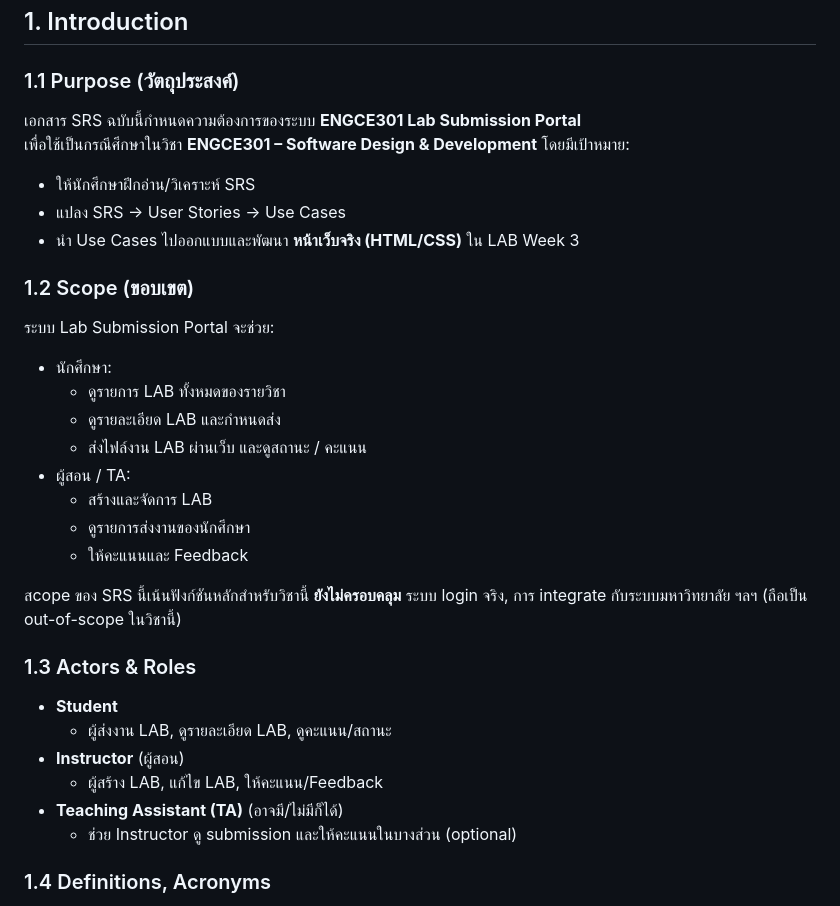
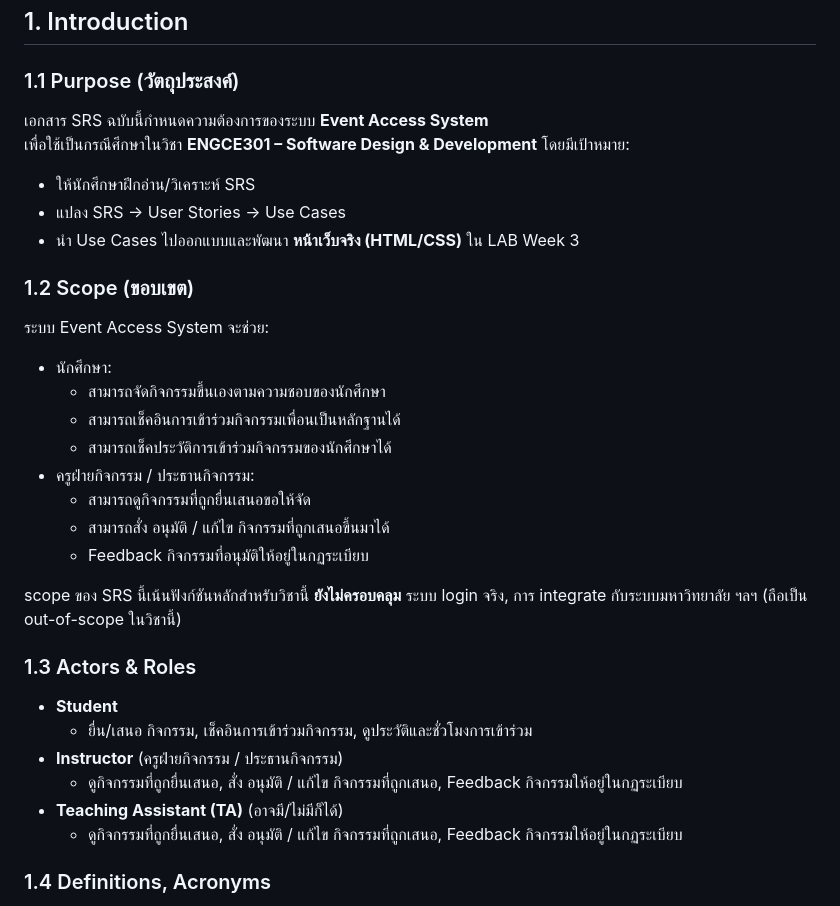
Before and after one commit to SoftwareDesign68-Team4/engce301-team-cpeno4, a Markdown page: engce301_Lab3_Web/LAB3_SRS.md, the part around the change. GitHub-like rendering.

Commit message:
เพิ่ม Actors & Roles

```diff
--- a/engce301_Lab3_Web/LAB3_SRS.md
+++ b/engce301_Lab3_Web/LAB3_SRS.md
@@ -3,7 +3,7 @@
 ## 1. Introduction
 
 ### 1.1 Purpose (วัตถุประสงค์)
-เอกสาร SRS ฉบับนี้กำหนดความต้องการของระบบ **ENGCE301 Lab Submission Portal**
+เอกสาร SRS ฉบับนี้กำหนดความต้องการของระบบ **Event Access System**
 เพื่อใช้เป็นกรณีศึกษาในวิชา **ENGCE301 – Software Design & Development** โดยมีเป้าหมาย:
 
 - ให้นักศึกษาฝึกอ่าน/วิเคราะห์ SRS
@@ -11,27 +11,27 @@
 - นำ Use Cases ไปออกแบบและพัฒนา **หน้าเว็บจริง (HTML/CSS)** ใน LAB Week 3
 
 ### 1.2 Scope (ขอบเขต)
-ระบบ Lab Submission Portal จะช่วย:
+ระบบ Event Access System จะช่วย:
 
 - นักศึกษา:
-  - ดูรายการ LAB ทั้งหมดของรายวิชา
-  - ดูรายละเอียด LAB และกำหนดส่ง
-  - ส่งไฟล์งาน LAB ผ่านเว็บ และดูสถานะ / คะแนน
-- ผู้สอน / TA:
-  - สร้างและจัดการ LAB
-  - ดูรายการส่งงานของนักศึกษา
-  - ให้คะแนนและ Feedback
+  - สามารถจัดกิจกรรมขึ้นเองตามความชอบของนักศึกษา
+  - สามารถเช็คอินการเข้าร่วมกิจกรรมเพื่อนเป็นหลักฐานได้
+  - สามารถเช็คประวัติการเข้าร่วมกิจกรรมของนักศึกษาได้
+- ครูฝ่ายกิจกรรม / ประธานกิจกรรม:
+  - สามารถดูกิจกรรมที่ถูกยื่นเสนอขอให้จัด
+  - สามารถสั่ง อนุมัติ / แก้ไข กิจกรรมที่ถูกเสนอขึ้นมาได้
+  - Feedback กิจกรรมที่อนุมัติให้อยู่ในกฏระเบียบ
 
-สcope ของ SRS นี้เน้นฟังก์ชันหลักสำหรับวิชานี้ **ยังไม่ครอบคลุม** ระบบ login จริง, การ integrate กับระบบมหาวิทยาลัย ฯลฯ (ถือเป็น out-of-scope ในวิชานี้)
+scope ของ SRS นี้เน้นฟังก์ชันหลักสำหรับวิชานี้ **ยังไม่ครอบคลุม** ระบบ login จริง, การ integrate กับระบบมหาวิทยาลัย ฯลฯ (ถือเป็น out-of-scope ในวิชานี้)
 
 ### 1.3 Actors & Roles
 
 - **Student**
-  - ผู้ส่งงาน LAB, ดูรายละเอียด LAB, ดูคะแนน/สถานะ
-- **Instructor** (ผู้สอน)
-  - ผู้สร้าง LAB, แก้ไข LAB, ให้คะแนน/Feedback
+  - ยื่น/เสนอ กิจกรรม, เช็คอินการเข้าร่วมกิจกรรม, ดูประวัติและชั่วโมงการเข้าร่วม
+- **Instructor** (ครูฝ่ายกิจกรรม / ประธานกิจกรรม)
+  - ดูกิจกรรมที่ถูกยื่นเสนอ, สั่ง อนุมัติ / แก้ไข กิจกรรมที่ถูกเสนอ, Feedback กิจกรรมให้อยู่ในกฏระเบียบ
 - **Teaching Assistant (TA)** (อาจมี/ไม่มีก็ได้)
-  - ช่วย Instructor ดู submission และให้คะแนนในบางส่วน (optional)
+  - ดูกิจกรรมที่ถูกยื่นเสนอ, สั่ง อนุมัติ / แก้ไข กิจกรรมที่ถูกเสนอ, Feedback กิจกรรมให้อยู่ในกฏระเบียบ
 
 ### 1.4 Definitions, Acronyms
 - **Lab** – งานทดลอง/การบ้านประจำสัปดาห์
```
